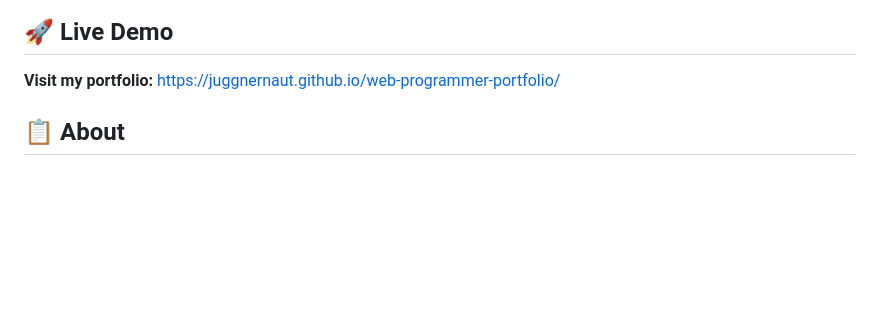
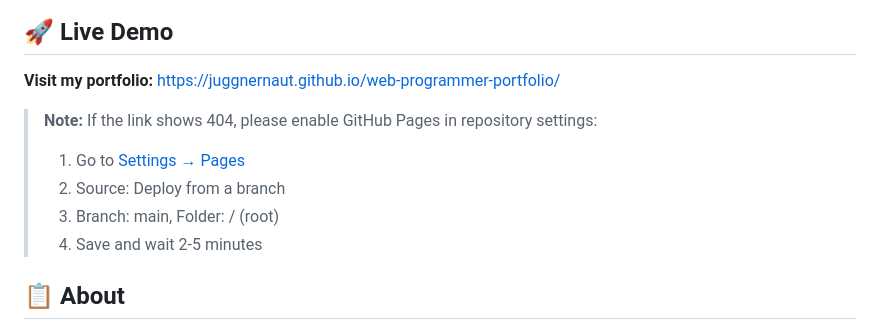
Before and after one commit to juggnernaut/web-programmer-portfolio, a Markdown page: README.md, the part around the change. Rendered like a GitHub page; blank space fills up the shorter version.

Commit message:
Update README with GitHub Pages setup instructions

```diff
--- a/README.md
+++ b/README.md
@@ -4,6 +4,12 @@ A minimalist, responsive personal portfolio website showcasing my web developmen
 
 ## 🚀 Live Demo
 **Visit my portfolio:** [https://juggnernaut.github.io/web-programmer-portfolio/](https://juggnernaut.github.io/web-programmer-portfolio/)
+
+> **Note:** If the link shows 404, please enable GitHub Pages in repository settings:
+> 1. Go to [Settings → Pages](https://github.com/juggnernaut/web-programmer-portfolio/settings/pages)
+> 2. Source: Deploy from a branch
+> 3. Branch: main, Folder: / (root)
+> 4. Save and wait 2-5 minutes
 
 ## 📋 About
 I am a Web Programmer skilled in front-end development and building web applications integrated with AI and IoT. This portfolio demonstrates my ability to create clean, modern, and responsive web experiences.
```
